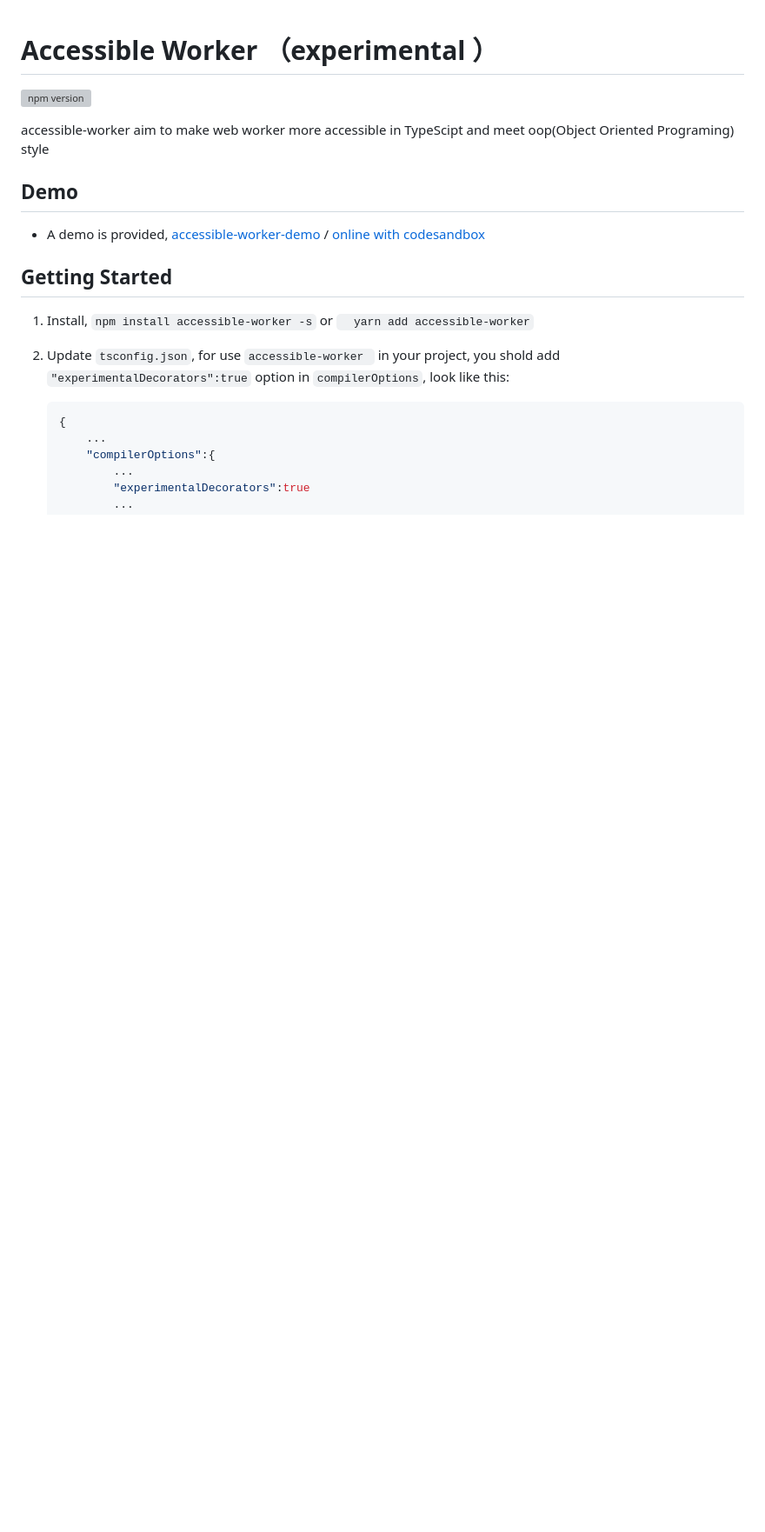
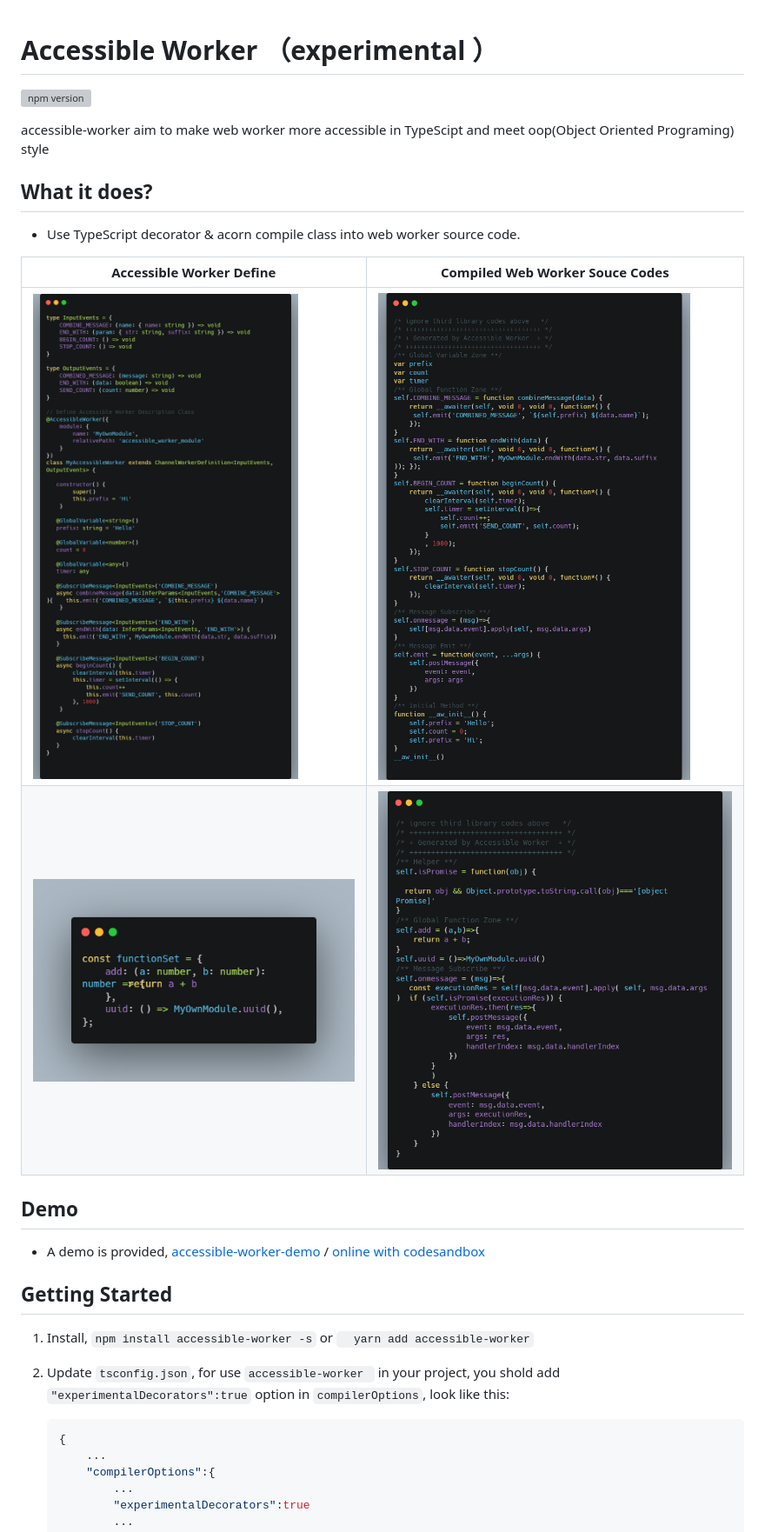
Before and after one commit to Okay6/accessible-worker, a Markdown page: README.md, the part around the change printed below. Shown: that part at 87% size. Rendered like a GitHub page; pictures changed too: images/channel-worker.png (added), images/compiled-channel-worker.png (added), images/compiled-functional-worker.png (added); blank space fills up the shorter version; grey boxes are pictures that could not be loaded.

```diff
--- a/README.md
+++ b/README.md
@@ -2,6 +2,17 @@
 [![npm version](https://img.shields.io/npm/v/accessible-worker?color=33cd56&logo=npm)](https://www.npmjs.com/package/accessible-worker)
 
 accessible-worker aim to make web worker more accessible in TypeScipt and meet oop(Object Oriented Programing) style
+
+## What it does?
+
+- Use TypeScript decorator & acorn compile class into web worker source code.
+
+| Accessible Worker Define                                     | Compiled   Web Worker Souce Codes                            |
+| ------------------------------------------------------------ | ------------------------------------------------------------ |
+|  ![channel-worker](./images/channel-worker.png)| ![compiled-channel-worker](./images/compiled-channel-worker.png) |
+|  ![functional-worker](./images/functional-worker.png) | ![compiled-functional-worker](./images/compiled-functional-worker.png)|
+
+
 
 ## Demo
 
```
Also changed, not shown: other parts of README.md (+4 -4 lines), 3 other files.
